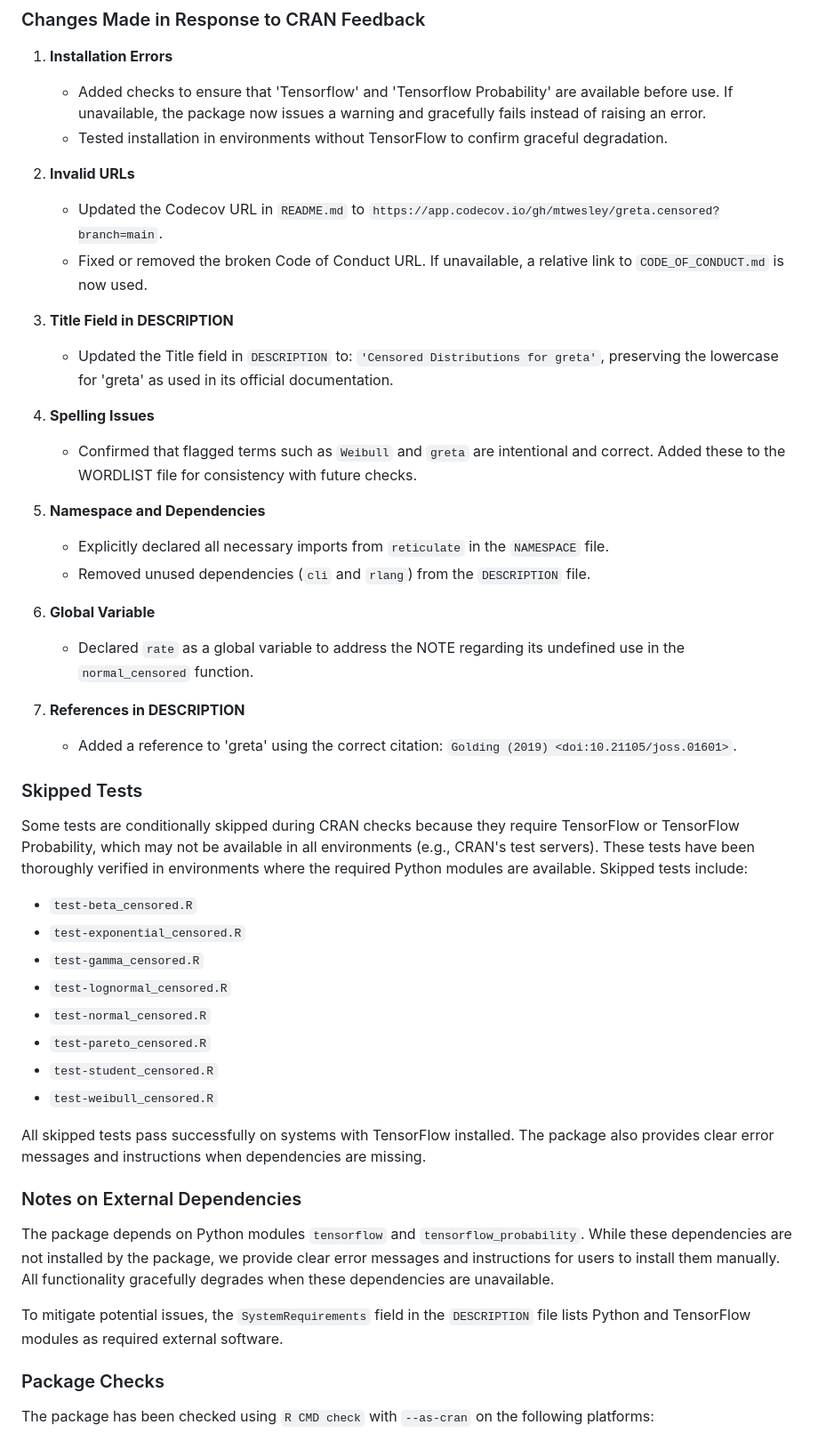
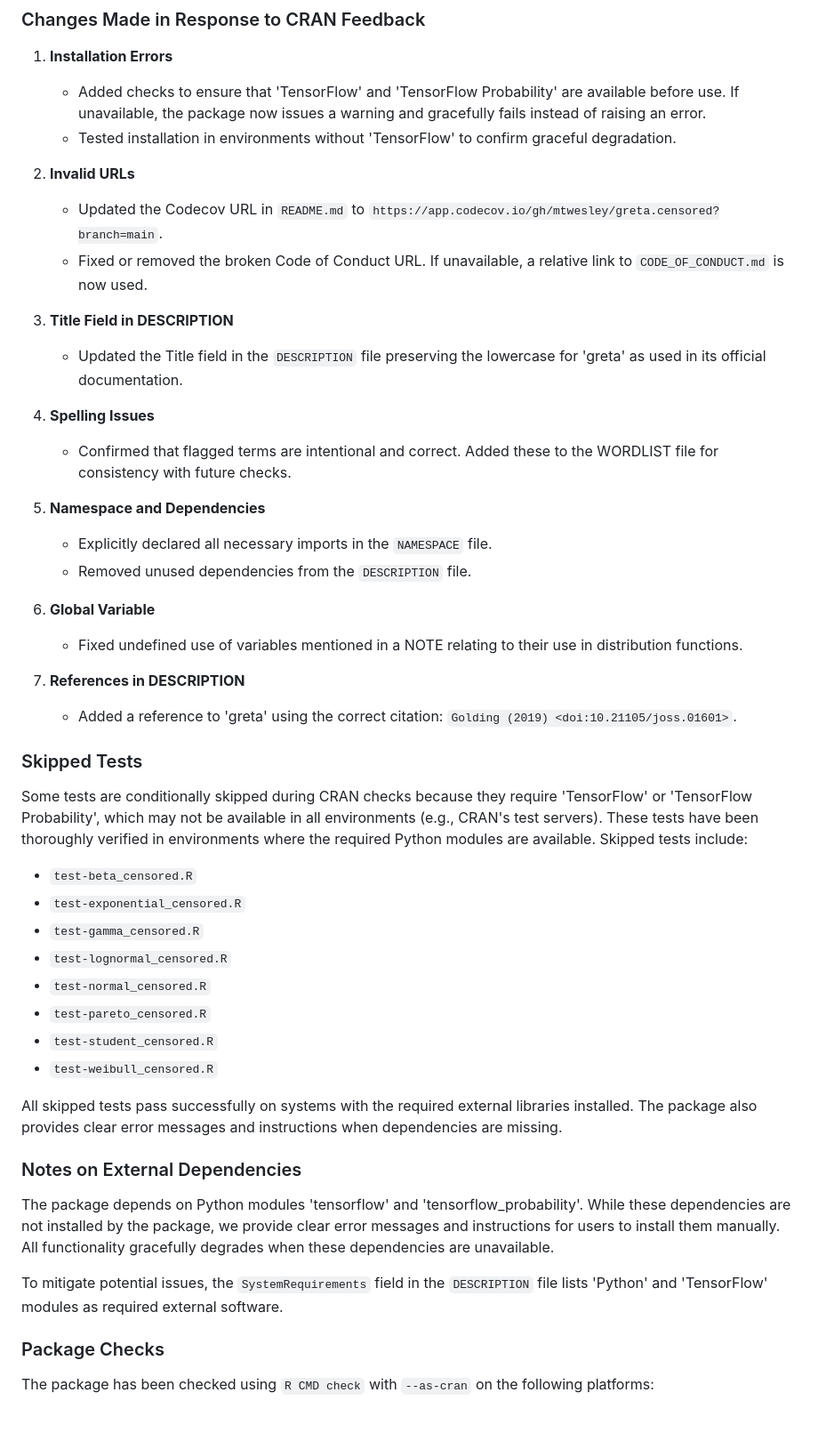
Before and after one commit to mtwesley/greta.censored, a Markdown page: cran-comments.md, the part around one of its changes. Shown at 89% size. GitHub-like rendering.

Commit message:
more edits to cran comments

```diff
--- a/cran-comments.md
+++ b/cran-comments.md
@@ -8,8 +8,8 @@ This is the initial submission of the 'greta.censored' package, which provides c
 
 1. **Installation Errors**
 
-   - Added checks to ensure that 'Tensorflow' and 'Tensorflow Probability' are available before use. If unavailable, the package now issues a warning and gracefully fails instead of raising an error.
-   - Tested installation in environments without TensorFlow to confirm graceful degradation.
+   - Added checks to ensure that 'TensorFlow' and 'TensorFlow Probability' are available before use. If unavailable, the package now issues a warning and gracefully fails instead of raising an error.
+   - Tested installation in environments without 'TensorFlow' to confirm graceful degradation.
 
 2. **Invalid URLs**
 
@@ -18,20 +18,20 @@ This is the initial submission of the 'greta.censored' package, which provides c
 
 3. **Title Field in DESCRIPTION**
 
-   - Updated the Title field in `DESCRIPTION` to: `'Censored Distributions for greta'`, preserving the lowercase for 'greta' as used in its official documentation.
+   - Updated the Title field in the `DESCRIPTION` file preserving the lowercase for 'greta' as used in its official documentation.
 
 4. **Spelling Issues**
 
-   - Confirmed that flagged terms such as `Weibull` and `greta` are intentional and correct. Added these to the WORDLIST file for consistency with future checks.
+   - Confirmed that flagged terms are intentional and correct. Added these to the WORDLIST file for consistency with future checks.
 
 5. **Namespace and Dependencies**
 
-   - Explicitly declared all necessary imports from `reticulate` in the `NAMESPACE` file.
-   - Removed unused dependencies (`cli` and `rlang`) from the `DESCRIPTION` file.
+   - Explicitly declared all necessary imports in the `NAMESPACE` file.
+   - Removed unused dependencies from the `DESCRIPTION` file.
 
 6. **Global Variable**
 
-   - Declared `rate` as a global variable to address the NOTE regarding its undefined use in the `normal_censored` function.
+   - Fixed undefined use of variables mentioned in a NOTE relating to their use in distribution functions.
 
 7. **References in DESCRIPTION**
 
@@ -40,7 +40,7 @@ This is the initial submission of the 'greta.censored' package, which provides c
 
 ### Skipped Tests
 
-Some tests are conditionally skipped during CRAN checks because they require TensorFlow or TensorFlow Probability, which may not be available in all environments (e.g., CRAN's test servers). These tests have been thoroughly verified in environments where the required Python modules are available. Skipped tests include:
+Some tests are conditionally skipped during CRAN checks because they require 'TensorFlow' or 'TensorFlow Probability', which may not be available in all environments (e.g., CRAN's test servers). These tests have been thoroughly verified in environments where the required Python modules are available. Skipped tests include:
 
 - `test-beta_censored.R`
 - `test-exponential_censored.R`
@@ -51,13 +51,13 @@ Some tests are conditionally skipped during CRAN checks because they require Ten
 - `test-student_censored.R`
 - `test-weibull_censored.R`
 
-All skipped tests pass successfully on systems with TensorFlow installed. The package also provides clear error messages and instructions when dependencies are missing.
+All skipped tests pass successfully on systems with the required external libraries installed. The package also provides clear error messages and instructions when dependencies are missing.
 
 ### Notes on External Dependencies
 
-The package depends on Python modules `tensorflow` and `tensorflow_probability`. While these dependencies are not installed by the package, we provide clear error messages and instructions for users to install them manually. All functionality gracefully degrades when these dependencies are unavailable.
+The package depends on Python modules 'tensorflow' and 'tensorflow_probability'. While these dependencies are not installed by the package, we provide clear error messages and instructions for users to install them manually. All functionality gracefully degrades when these dependencies are unavailable.
 
-To mitigate potential issues, the `SystemRequirements` field in the `DESCRIPTION` file lists Python and TensorFlow modules as required external software.
+To mitigate potential issues, the `SystemRequirements` field in the `DESCRIPTION` file lists 'Python' and 'TensorFlow' modules as required external software.
 
 ### Package Checks
 
```
Also changed, not shown: other parts of cran-comments.md (+2 -2 lines).
